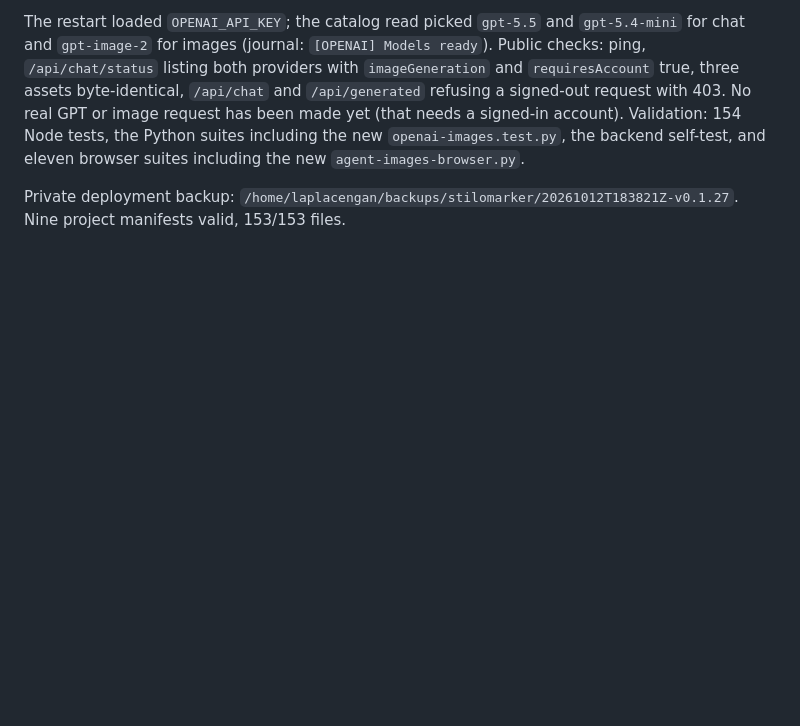
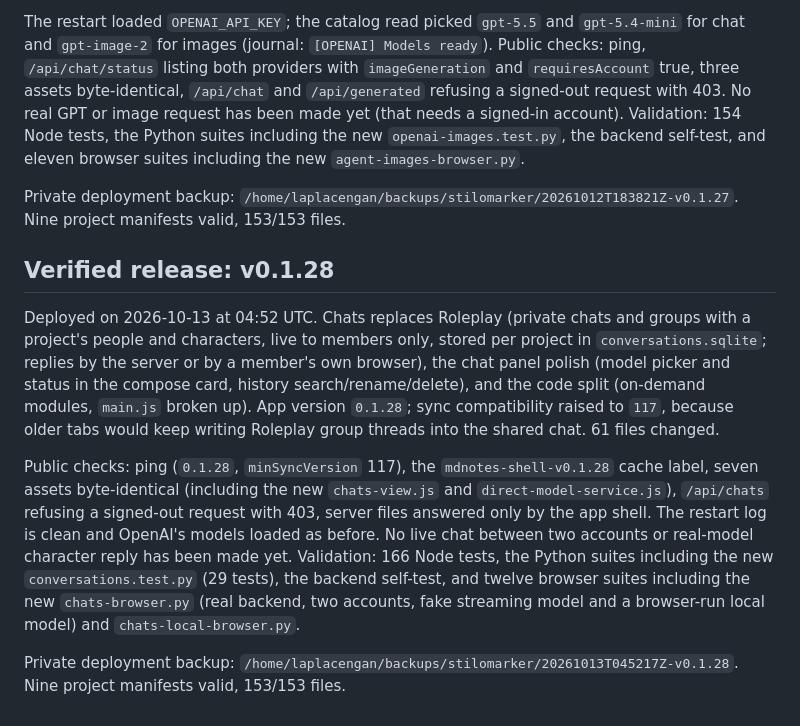
Before and after one commit to RustColeone/StiloMarker, a Markdown page: docs/DEPLOYMENT.md, the part around the change. Rendered like a GitHub page; blank space fills up the shorter version.

Commit message:
docs: record the v0.1.28 release and its verification

```diff
--- a/docs/DEPLOYMENT.md
+++ b/docs/DEPLOYMENT.md
@@ -350,3 +350,29 @@ including the new `agent-images-browser.py`.
 
 Private deployment backup: `/home/laplacengan/backups/stilomarker/20261012T183821Z-v0.1.27`.
 Nine project manifests valid, 153/153 files.
+
+
+## Verified release: v0.1.28
+
+Deployed on 2026-10-13 at 04:52 UTC. Chats replaces Roleplay (private chats
+and groups with a project's people and characters, live to members only,
+stored per project in `conversations.sqlite`; replies by the server or by a
+member's own browser), the chat panel polish (model picker and status in the
+compose card, history search/rename/delete), and the code split (on-demand
+modules, `main.js` broken up). App version `0.1.28`; sync compatibility raised
+to `117`, because older tabs would keep writing Roleplay group threads into the
+shared chat. 61 files changed.
+
+Public checks: ping (`0.1.28`, `minSyncVersion` 117), the
+`mdnotes-shell-v0.1.28` cache label, seven assets byte-identical (including
+the new `chats-view.js` and `direct-model-service.js`), `/api/chats` refusing a
+signed-out request with 403, server files answered only by the app shell. The
+restart log is clean and OpenAI's models loaded as before. No live chat between
+two accounts or real-model character reply has been made yet.
+Validation: 166 Node tests, the Python suites including the new
+`conversations.test.py` (29 tests), the backend self-test, and twelve browser
+suites including the new `chats-browser.py` (real backend, two accounts, fake
+streaming model and a browser-run local model) and `chats-local-browser.py`.
+
+Private deployment backup: `/home/laplacengan/backups/stilomarker/20261013T045217Z-v0.1.28`.
+Nine project manifests valid, 153/153 files.
```
Also changed, not shown: docs/ISSUES.md (+1 -1 lines).
